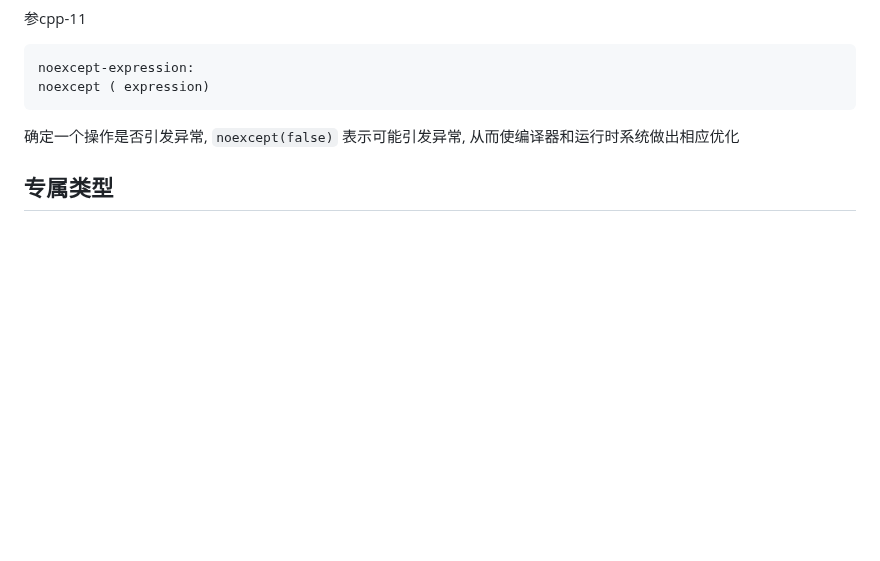
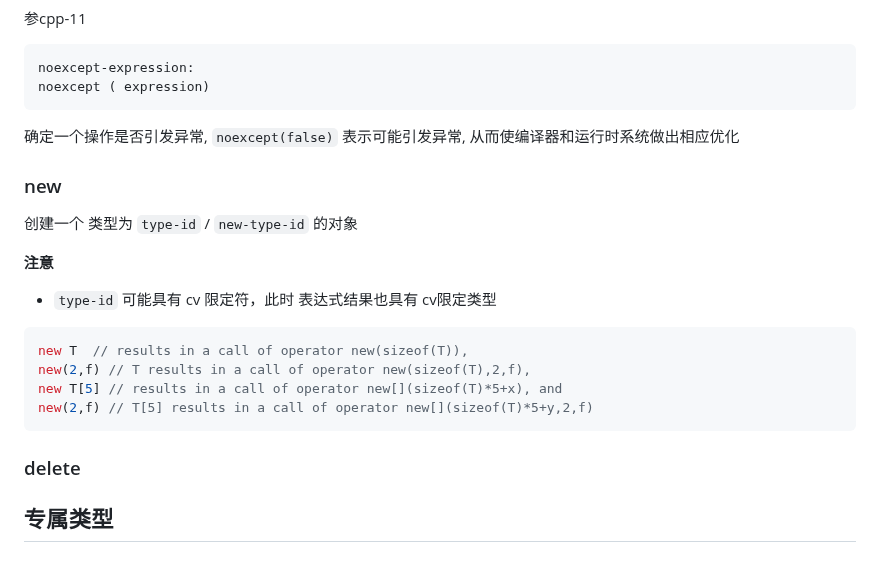
Before and after one commit to YZSH-HSZY/original-blog, a Markdown page: C、C++/c++_tutorial.md, the part around the change. Rendered like a GitHub page; blank space fills up the shorter version.

Commit message:
Sync from Gitee

````diff
--- a/C、C++/c++_tutorial.md
+++ b/C、C++/c++_tutorial.md
@@ -353,6 +353,22 @@ noexcept ( expression)
 ```
 确定一个操作是否引发异常, `noexcept(false)` 表示可能引发异常, 从而使编译器和运行时系统做出相应优化
 
+### new
+
+创建一个 类型为 `type-id` / `new-type-id` 的对象
+
+**注意**
+- `type-id` 可能具有 cv 限定符，此时 表达式结果也具有 cv限定类型
+
+```cpp
+new T  // results in a call of operator new(sizeof(T)),
+new(2,f) // T results in a call of operator new(sizeof(T),2,f),
+new T[5] // results in a call of operator new[](sizeof(T)*5+x), and
+new(2,f) // T[5] results in a call of operator new[](sizeof(T)*5+y,2,f)
+```
+
+### delete
+
 ## 专属类型
 
 ### 智能指针
````
Also changed, not shown: C、C++/interview_problem.md (+9 -0 lines).
